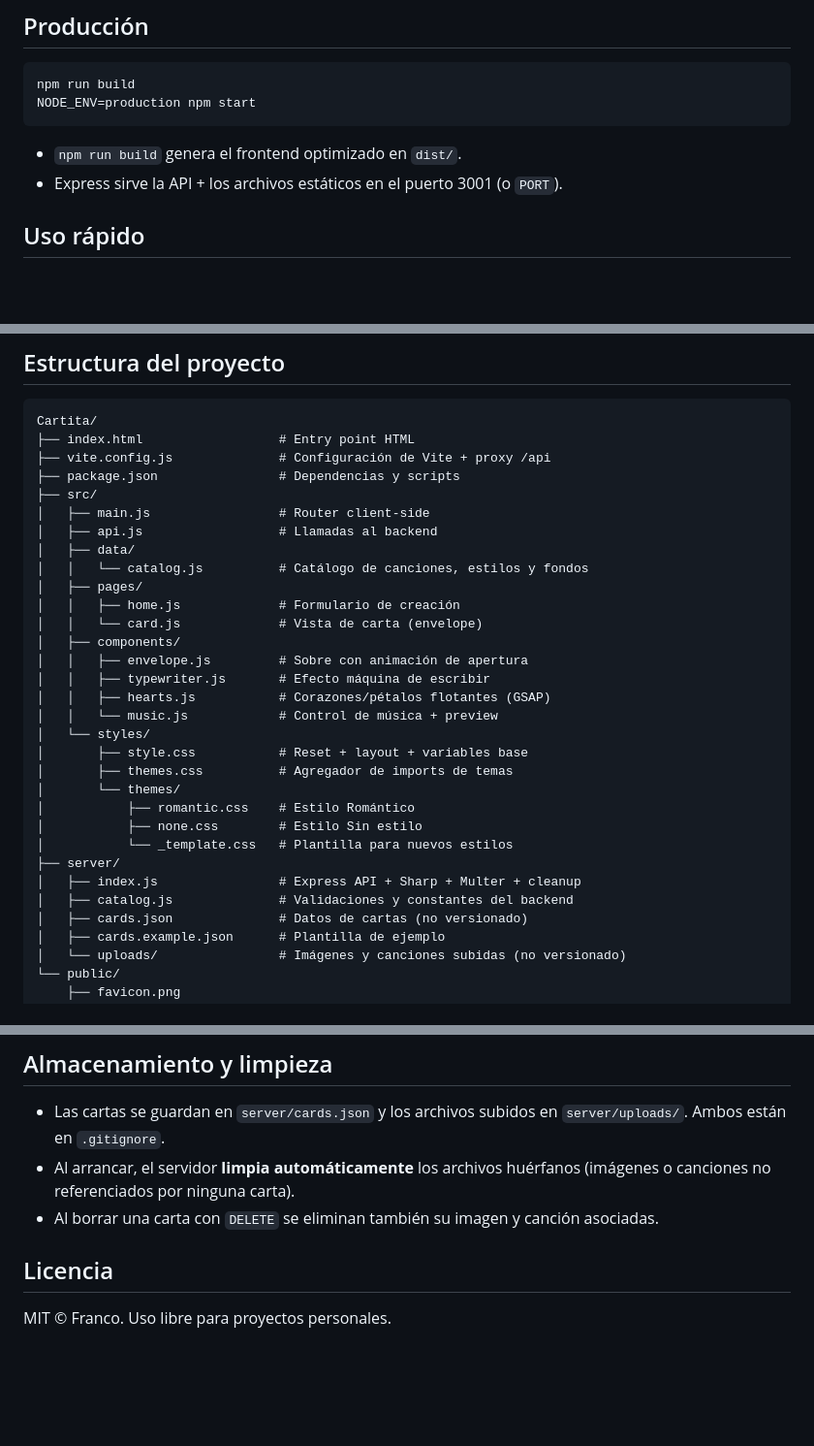
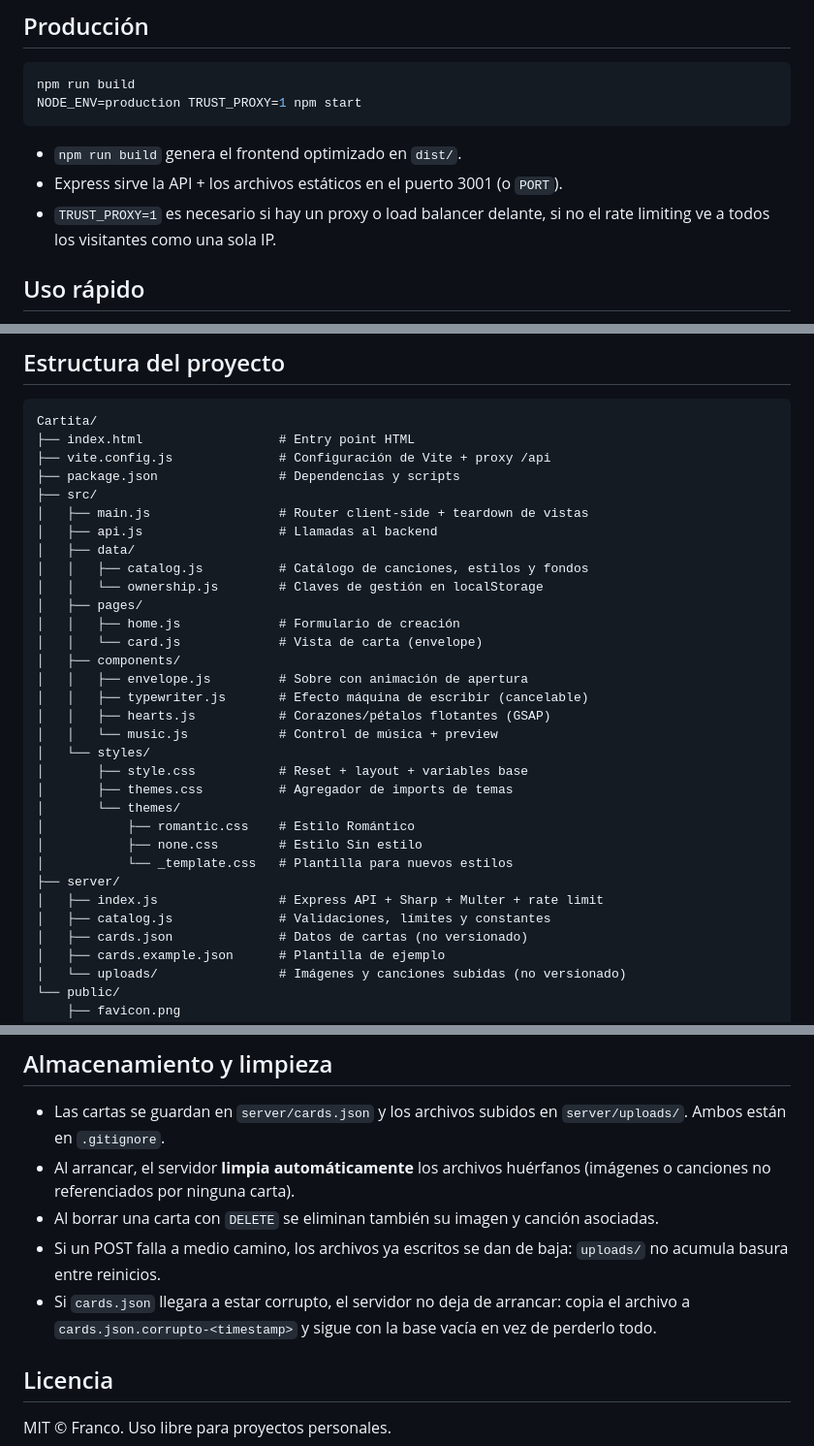
Before and after one commit to FrancoFEFA/cartita, a Markdown page: README.md, 3 parts joined by grey strips. Shown at 97% size. Drawn GitHub-style; blank space fills up the shorter version.

````diff
--- a/README.md
+++ b/README.md
@@ -53,11 +53,13 @@ En desarrollo, Vite hace de reverse proxy: las rutas `/api` y `/uploads` se redi
 
 ```bash
 npm run build
-NODE_ENV=production npm start
+NODE_ENV=production TRUST_PROXY=1 npm start
 ```
 
 - `npm run build` genera el frontend optimizado en `dist/`.
 - Express sirve la API + los archivos estáticos en el puerto 3001 (o `PORT`).
+- `TRUST_PROXY=1` es necesario si hay un proxy o load balancer delante, si no
+  el rate limiting ve a todos los visitantes como una sola IP.
 
 ## Uso rápido
 
@@ -139,16 +188,17 @@ Cartita/
 ├── vite.config.js              # Configuración de Vite + proxy /api
 ├── package.json                # Dependencias y scripts
 ├── src/
-│   ├── main.js                 # Router client-side
+│   ├── main.js                 # Router client-side + teardown de vistas
 │   ├── api.js                  # Llamadas al backend
 │   ├── data/
-│   │   └── catalog.js          # Catálogo de canciones, estilos y fondos
+│   │   ├── catalog.js          # Catálogo de canciones, estilos y fondos
+│   │   └── ownership.js        # Claves de gestión en localStorage
 │   ├── pages/
 │   │   ├── home.js             # Formulario de creación
 │   │   └── card.js             # Vista de carta (envelope)
 │   ├── components/
 │   │   ├── envelope.js         # Sobre con animación de apertura
-│   │   ├── typewriter.js       # Efecto máquina de escribir
+│   │   ├── typewriter.js       # Efecto máquina de escribir (cancelable)
 │   │   ├── hearts.js           # Corazones/pétalos flotantes (GSAP)
 │   │   └── music.js            # Control de música + preview
 │   └── styles/
@@ -159,8 +209,8 @@ Cartita/
 │           ├── none.css        # Estilo Sin estilo
 │           └── _template.css   # Plantilla para nuevos estilos
 ├── server/
-│   ├── index.js                # Express API + Sharp + Multer + cleanup
-│   ├── catalog.js              # Validaciones y constantes del backend
+│   ├── index.js                # Express API + Sharp + Multer + rate limit
+│   ├── catalog.js              # Validaciones, límites y constantes
 │   ├── cards.json              # Datos de cartas (no versionado)
 │   ├── cards.example.json      # Plantilla de ejemplo
 │   └── uploads/                # Imágenes y canciones subidas (no versionado)
@@ -175,6 +225,9 @@ Cartita/
 - Las cartas se guardan en `server/cards.json` y los archivos subidos en `server/uploads/`. Ambos están en `.gitignore`.
 - Al arrancar, el servidor **limpia automáticamente** los archivos huérfanos (imágenes o canciones no referenciados por ninguna carta).
 - Al borrar una carta con `DELETE` se eliminan también su imagen y canción asociadas.
+- Si un POST falla a medio camino, los archivos ya escritos se dan de baja: `uploads/` no acumula basura entre reinicios.
+- Si `cards.json` llegara a estar corrupto, el servidor no deja de arrancar: copia el archivo a `cards.json.corrupto-<timestamp>` y sigue con la base vacía en vez de perderlo todo.
+
 
 ## Licencia
 
````
Also changed, not shown: other parts of README.md (+52 -5 lines).
